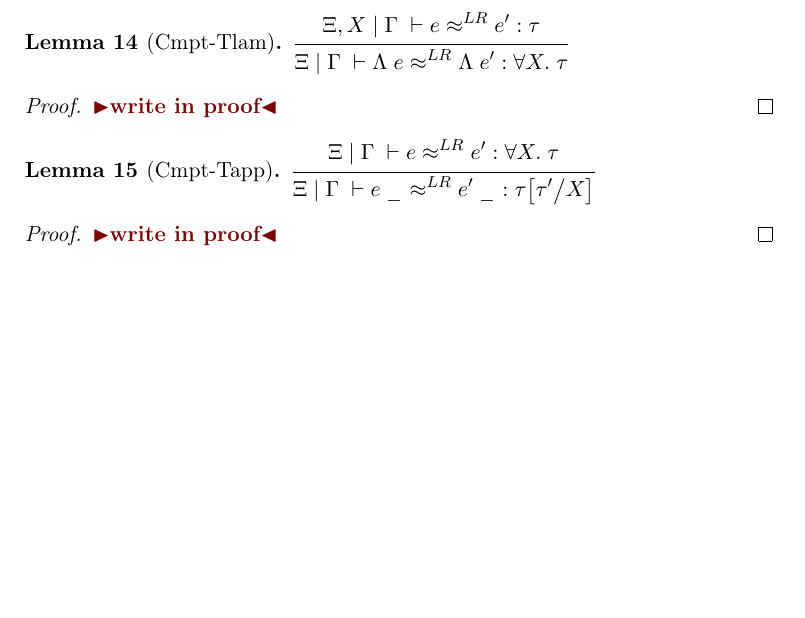
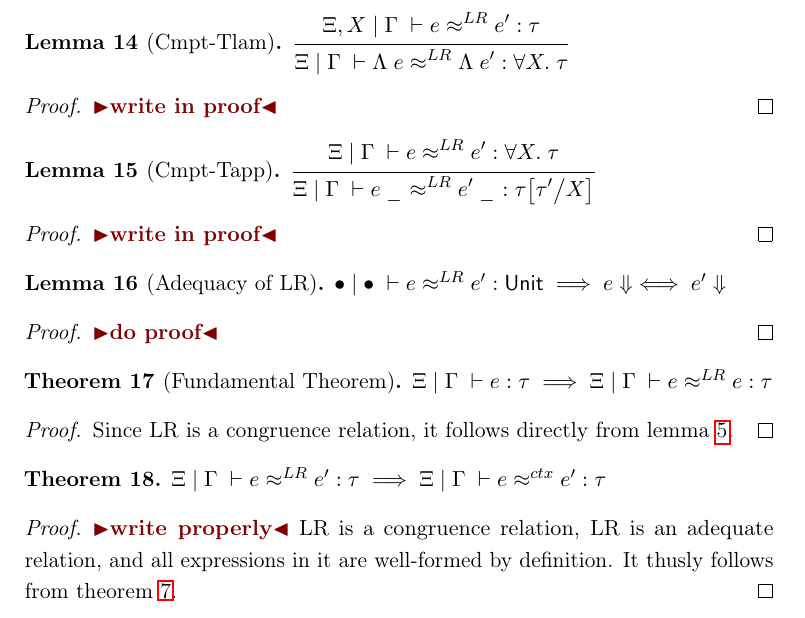
Before and after one commit to MatteP1/Relational-Reasoning, a LaTeX thesis (Report/thesis.tex): part of page 27 of 41, cut so that both start at the same text, the shorter picture padded with empty space. Compiled offline with pdfLaTeX.

Commit message:
wrote in a couple of theorems and lemmas. fixed latex formatting

```diff
--- a/Report/thesis.tex
+++ b/Report/thesis.tex
@@ -905,13 +905,27 @@ Essentially just congruency rules as stated in appendix (but with LR being the r
 \end{proof}
 
 
+\begin{lemma}[Adequacy of LR]
+  $\LogRel{\empvenv}{\emptenv}{\expr}{\expr'}{\Tunit} \implies \expr \Downarrow \iff \expr' \Downarrow$
+\end{lemma}
+\begin{proof}
+  \todo{do proof}
+\end{proof}
 
-% - Is it correct that, after proving compatibility lemmas and adequacy of LR, then fundamental theorem follows from proof of reflexivity of R?
-%   - it follows fairly quickly by direct proof; each compatibility lemma corresponds to one case in the induction proof
-%   - but do we not also just get it from R is reflexive lemma?
-%   yes, we get it from R is reflexive lemma.
+\begin{theorem}[Fundamental Theorem]
+  $\jdg{\tenv}{\venv}{\expr}{\typ} \implies \LogRel{\tenv}{\venv}{\expr}{\expr}{\typ}$
+\end{theorem}
+\begin{proof}
+  Since LR is a congruence relation, it follows directly from lemma \ref{lem:R_Cng_is_reflexive}.
+\end{proof}
 
-
+\begin{theorem}
+  $\LogRel{\tenv}{\venv}{\expr}{\expr'}{\typ} \implies \ctxRel{\tenv}{\venv}{\expr}{\expr'}{\typ}$
+\end{theorem}
+\begin{proof}
+  \todo{write properly}
+  LR is a congruence relation, LR is an adequate relation, and all expressions in it are well-formed by definition. It thusly follows from theorem \ref{thm:CE_eq_part2}.
+\end{proof}
 
 
 
```
Also changed, not shown: Report/thesis.pdf. Lines whose indentation alone changed are shown as unchanged.
